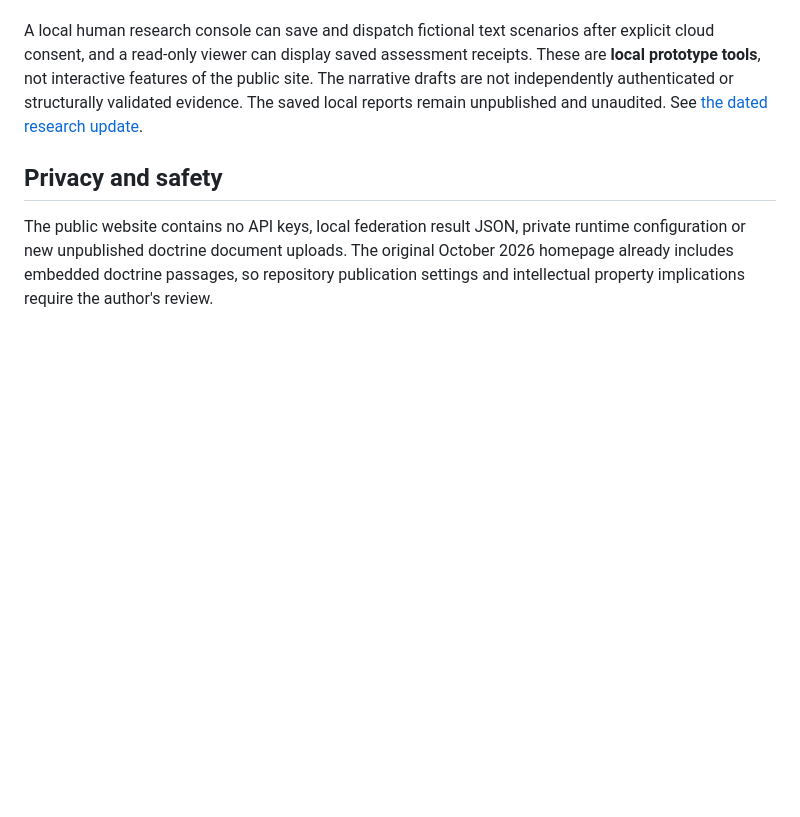
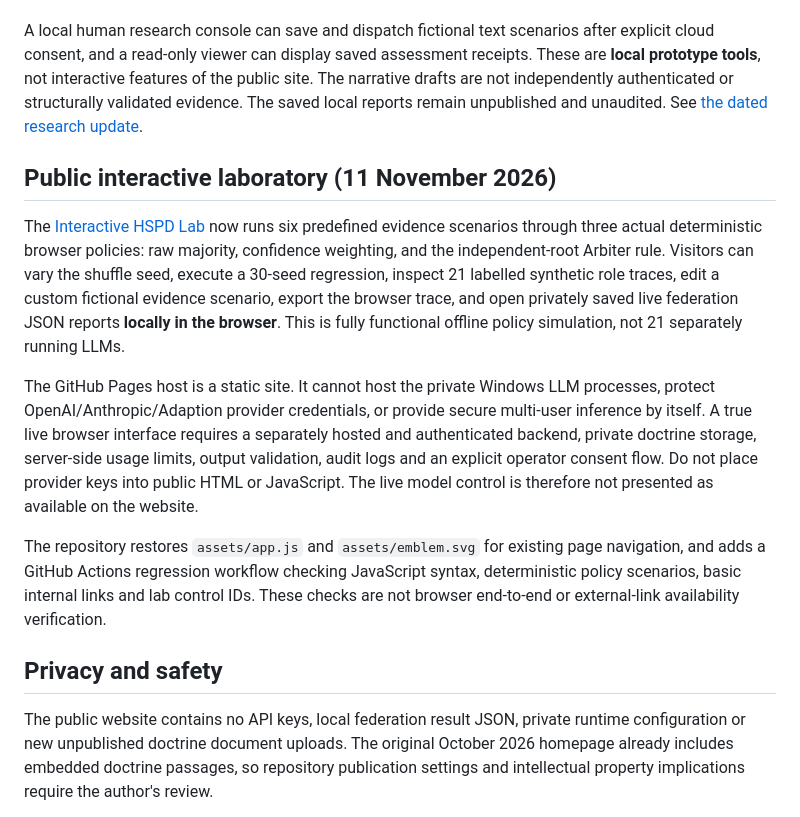
Before and after one commit to TheArchitect-HSPD/The-Architect-Hybrid-Sovereign-Research, a Markdown page: README.md, the part around the change. Drawn GitHub-style; blank space fills up the shorter version.

Commit message:
Document functional offline lab and secure live backend boundary

```diff
--- a/README.md
+++ b/README.md
@@ -30,6 +30,14 @@ The operator reported 105/105 passing targeted regression tests and a successful
 
 A local human research console can save and dispatch fictional text scenarios after explicit cloud consent, and a read-only viewer can display saved assessment receipts. These are **local prototype tools**, not interactive features of the public site. The narrative drafts are not independently authenticated or structurally validated evidence. The saved local reports remain unpublished and unaudited. See [the dated research update](shield21.html#november11).
 
+## Public interactive laboratory (11 November 2026)
+
+The [Interactive HSPD Lab](https://thearchitect-hspd.github.io/The-Architect-Hybrid-Sovereign-Research/lab.html) now runs six predefined evidence scenarios through three actual deterministic browser policies: raw majority, confidence weighting, and the independent-root Arbiter rule. Visitors can vary the shuffle seed, execute a 30-seed regression, inspect 21 labelled synthetic role traces, edit a custom fictional evidence scenario, export the browser trace, and open privately saved live federation JSON reports **locally in the browser**. This is fully functional offline policy simulation, not 21 separately running LLMs.
+
+The GitHub Pages host is a static site. It cannot host the private Windows LLM processes, protect OpenAI/Anthropic/Adaption provider credentials, or provide secure multi-user inference by itself. A true live browser interface requires a separately hosted and authenticated backend, private doctrine storage, server-side usage limits, output validation, audit logs and an explicit operator consent flow. Do not place provider keys into public HTML or JavaScript. The live model control is therefore not presented as available on the website.
+
+The repository restores `assets/app.js` and `assets/emblem.svg` for existing page navigation, and adds a GitHub Actions regression workflow checking JavaScript syntax, deterministic policy scenarios, basic internal links and lab control IDs. These checks are not browser end-to-end or external-link availability verification.
+
 ## Privacy and safety
 
 The public website contains no API keys, local federation result JSON, private runtime configuration or new unpublished doctrine document uploads. The original October 2026 homepage already includes embedded doctrine passages, so repository publication settings and intellectual property implications require the author's review.
```
